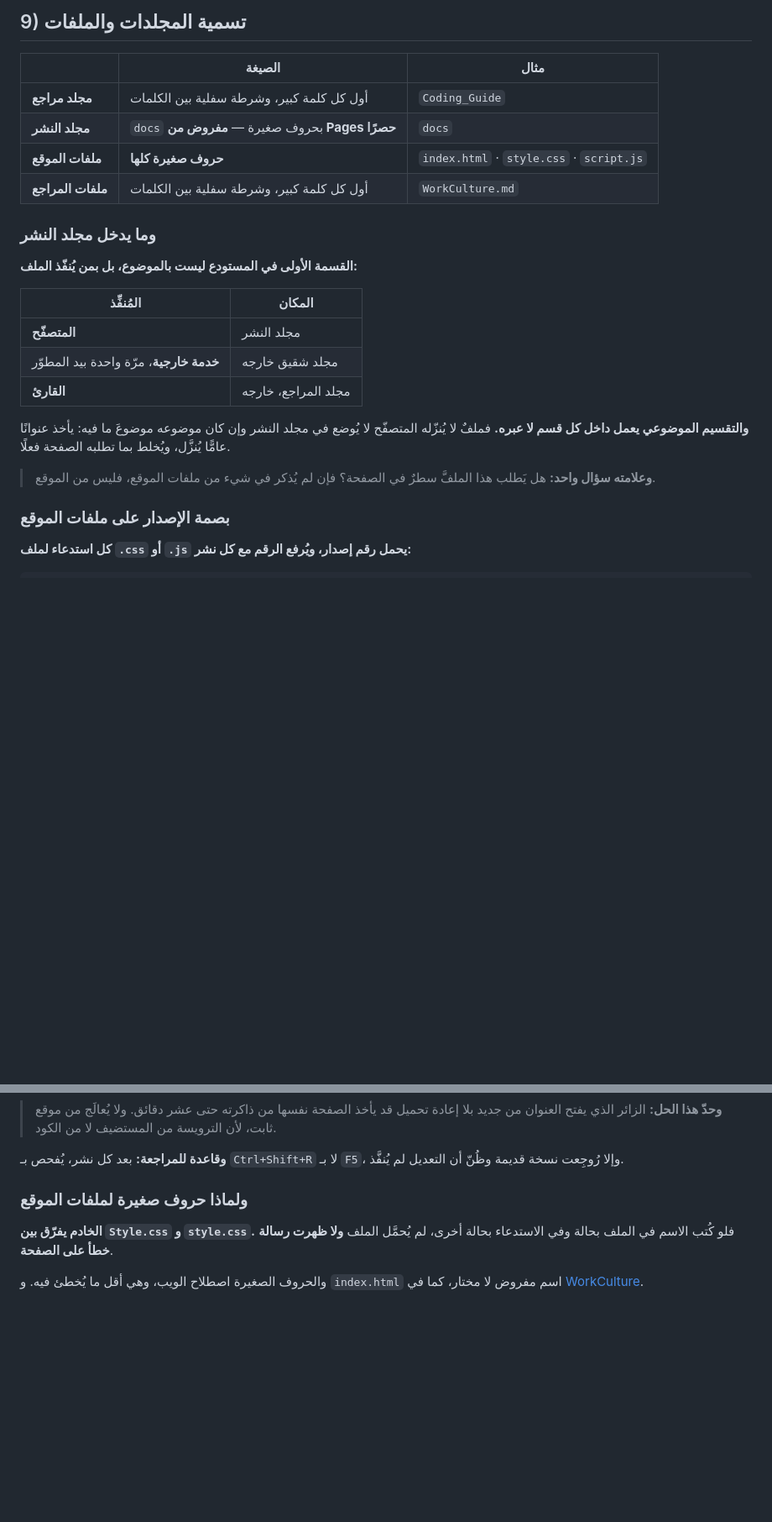
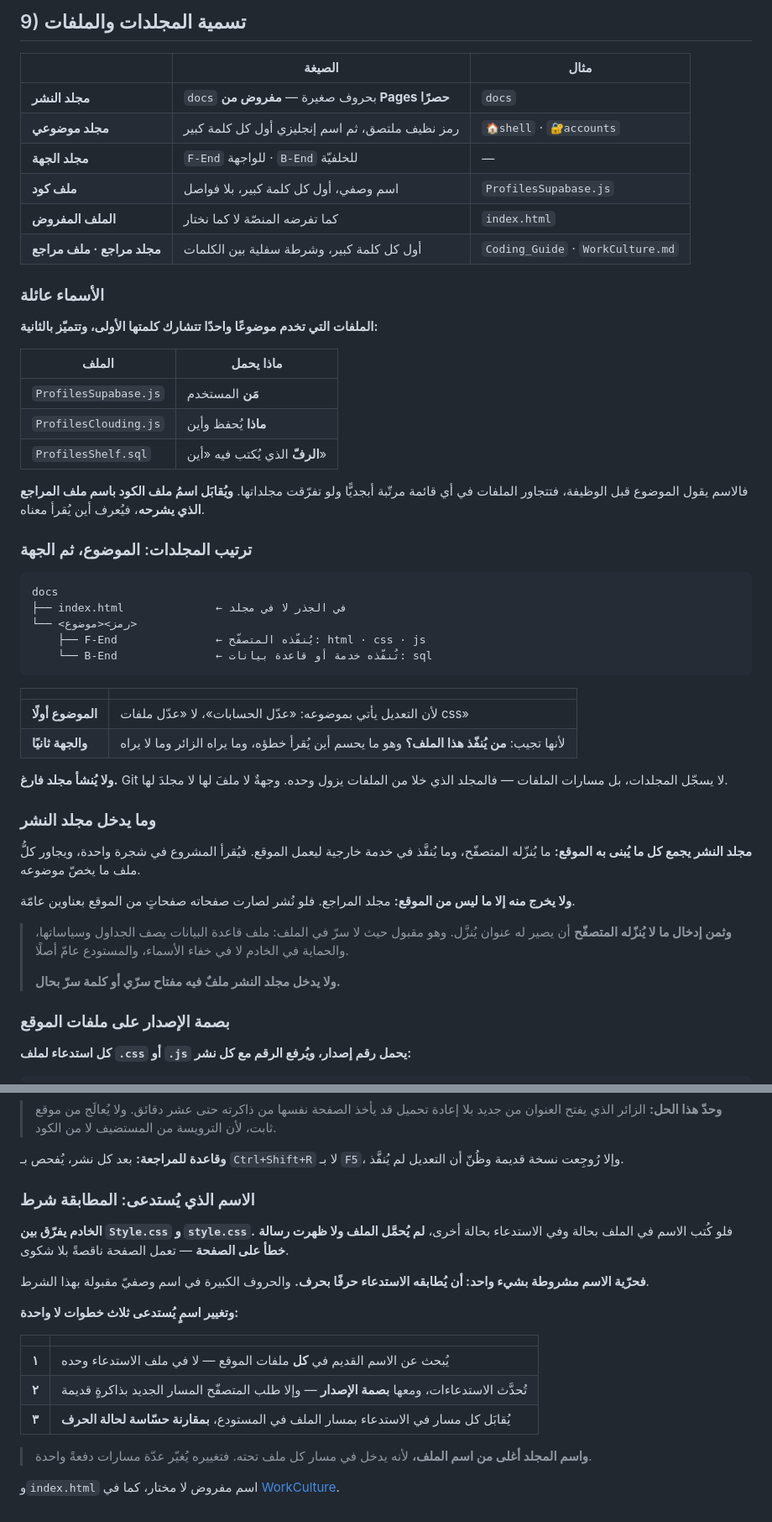
Before and after one commit to syncbumousa-crypto/MyTerm, a Markdown page: Coding_Guide/Coding_Branching_Foldering_Naming_Rules.md, 2 parts joined by grey strips. Shown at 84% size. GitHub-like rendering; blank space fills up the shorter version.

Commit message:
تسمية المجلدات والملفات: الأسماء عائلة، والموضوع ثم الجهة، ومطابقة الاسم المُستدعى

````diff
--- a/Coding_Guide/Coding_Branching_Foldering_Naming_Rules.md
+++ b/Coding_Guide/Coding_Branching_Foldering_Naming_Rules.md
@@ -193,24 +193,51 @@ gh api repos/<الحساب>/<المستودع>/compare/<الفرع-الأحدث>
 
 | | الصيغة | مثال |
 |---|---|---|
-| **مجلد مراجع** | أول كل كلمة كبير، وشرطة سفلية بين الكلمات | `Coding_Guide` |
 | **مجلد النشر** | `docs` بحروف صغيرة — **مفروض من Pages حصرًا** | `docs` |
-| **ملفات الموقع** | **حروف صغيرة كلها** | `index.html` · `style.css` · `script.js` |
-| **ملفات المراجع** | أول كل كلمة كبير، وشرطة سفلية بين الكلمات | `WorkCulture.md` |
+| **مجلد موضوعي** | رمز نظيف ملتصق، ثم اسم إنجليزي أول كل كلمة كبير | `🏠shell` · `🔐accounts` |
+| **مجلد الجهة** | `F-End` للواجهة · `B-End` للخلفيّة | — |
+| **ملف كود** | اسم وصفي، أول كل كلمة كبير، بلا فواصل | `ProfilesSupabase.js` |
+| **الملف المفروض** | كما تفرضه المنصّة لا كما نختار | `index.html` |
+| **مجلد مراجع · ملف مراجع** | أول كل كلمة كبير، وشرطة سفلية بين الكلمات | `Coding_Guide` · `WorkCulture.md` |
+
+### الأسماء عائلة
+
+**الملفات التي تخدم موضوعًا واحدًا تتشارك كلمتها الأولى، وتتميّز بالثانية:**
+
+| الملف | ماذا يحمل |
+|---|---|
+| `ProfilesSupabase.js` | **مَن** المستخدم |
+| `ProfilesClouding.js` | **ماذا** يُحفظ وأين |
+| `ProfilesShelf.sql` | **الرفّ** الذي يُكتب فيه «أين» |
+
+فالاسم يقول الموضوع قبل الوظيفة، فتتجاور الملفات في أي قائمة مرتّبة أبجديًّا ولو تفرّقت مجلداتها. **ويُقابَل اسمُ ملف الكود باسم ملف المراجع الذي يشرحه**، فيُعرف أين يُقرأ معناه.
+
+### ترتيب المجلدات: الموضوع، ثم الجهة
+
+```
+docs
+├── index.html              ← في الجذر لا في مجلد
+└── <رمز><موضوع>
+    ├── F-End               ← يُنفّذه المتصفّح: html · css · js
+    └── B-End               ← تُنفّذه خدمة أو قاعدة بيانات: sql
+```
+
+| | |
+|---|---|
+| **الموضوع أولًا** | لأن التعديل يأتي بموضوعه: «عدّل الحسابات»، لا «عدّل ملفات css» |
+| **والجهة ثانيًا** | لأنها تجيب: **من يُنفّذ هذا الملف؟** وهو ما يحسم أين يُقرأ خطؤه، وما يراه الزائر وما لا يراه |
+
+**ولا يُنشأ مجلد فارغ.** Git لا يسجّل المجلدات، بل مسارات الملفات — فالمجلد الذي خلا من الملفات يزول وحده. وجهةٌ لا ملفَ لها لا مجلدَ لها.
 
 ### وما يدخل مجلد النشر
 
-**القسمة الأولى في المستودع ليست بالموضوع، بل بمن يُنفّذ الملف:**
+**مجلد النشر يجمع كل ما يُبنى به الموقع:** ما يُنزّله المتصفّح، وما يُنفَّذ في خدمة خارجية ليعمل الموقع. فيُقرأ المشروع في شجرة واحدة، ويجاور كلُّ ملف ما يخصّ موضوعه.
 
-| المُنفِّذ | المكان |
-|---|---|
-| **المتصفّح** | مجلد النشر |
-| **خدمة خارجية**، مرّة واحدة بيد المطوّر | مجلد شقيق خارجه |
-| **القارئ** | مجلد المراجع، خارجه |
+**ولا يخرج منه إلا ما ليس من الموقع:** مجلد المراجع. فلو نُشر لصارت صفحاته صفحاتٍ من الموقع بعناوين عامّة.
 
-**والتقسيم الموضوعي يعمل داخل كل قسم لا عبره.** فملفٌ لا يُنزّله المتصفّح لا يُوضع في مجلد النشر وإن كان موضوعه موضوعَ ما فيه: يأخذ عنوانًا عامًّا يُنزَّل، ويُخلط بما تطلبه الصفحة فعلًا.
-
-> **وعلامته سؤال واحد:** هل يَطلب هذا الملفَّ سطرٌ في الصفحة؟ فإن لم يُذكر في شيء من ملفات الموقع، فليس من الموقع.
+> **وثمن إدخال ما لا يُنزّله المتصفّح** أن يصير له عنوان يُنزَّل. وهو مقبول حيث لا سرّ في الملف: ملف قاعدة البيانات يصف الجداول وسياساتها، والحماية في الخادم لا في خفاء الأسماء، والمستودع عامّ أصلًا.
+>
+> **ولا يدخل مجلد النشر ملفٌ فيه مفتاح سرّي أو كلمة سرّ بحال.**
 
 ### بصمة الإصدار على ملفات الموقع
 
@@ -240,10 +267,22 @@ Cache-Control: max-age=600
 
 **وقاعدة للمراجعة:** بعد كل نشر، يُفحص بـ `Ctrl+Shift+R` لا بـ `F5`، وإلا رُوجِعت نسخة قديمة وظُنّ أن التعديل لم يُنفَّذ.
 
-### ولماذا حروف صغيرة لملفات الموقع
+### الاسم الذي يُستدعى: المطابقة شرط
 
-**الخادم يفرّق بين `Style.css` و `style.css`.** فلو كُتب الاسم في الملف بحالة وفي الاستدعاء بحالة أخرى، لم يُحمَّل الملف **ولا ظهرت رسالة خطأ على الصفحة**.
+**الخادم يفرّق بين `Style.css` و `style.css`.** فلو كُتب الاسم في الملف بحالة وفي الاستدعاء بحالة أخرى، **لم يُحمَّل الملف ولا ظهرت رسالة خطأ على الصفحة** — تعمل الصفحة ناقصةً بلا شكوى.
 
-والحروف الصغيرة اصطلاح الويب، وهي أقل ما يُخطئ فيه. و `index.html` اسم مفروض لا مختار، كما في [WorkCulture](WorkCulture.md).
+**فحرّية الاسم مشروطة بشيء واحد: أن يُطابقه الاستدعاء حرفًا بحرف.** والحروف الكبيرة في اسم وصفيّ مقبولة بهذا الشرط.
+
+**وتغيير اسمٍ يُستدعى ثلاث خطوات لا واحدة:**
+
+| | |
+|---|---|
+| **١** | يُبحث عن الاسم القديم في **كل** ملفات الموقع — لا في ملف الاستدعاء وحده |
+| **٢** | تُحدَّث الاستدعاءات، ومعها **بصمة الإصدار** — وإلا طلب المتصفّح المسار الجديد بذاكرةٍ قديمة |
+| **٣** | يُقابَل كل مسار في الاستدعاء بمسار الملف في المستودع، **بمقارنة حسّاسة لحالة الحرف** |
+
+> **واسم المجلد أغلى من اسم الملف،** لأنه يدخل في مسار كل ملف تحته. فتغييره يُغيّر عدّة مسارات دفعةً واحدة.
+
+و`index.html` اسم مفروض لا مختار، كما في [WorkCulture](WorkCulture.md).
 
 </div>
````
